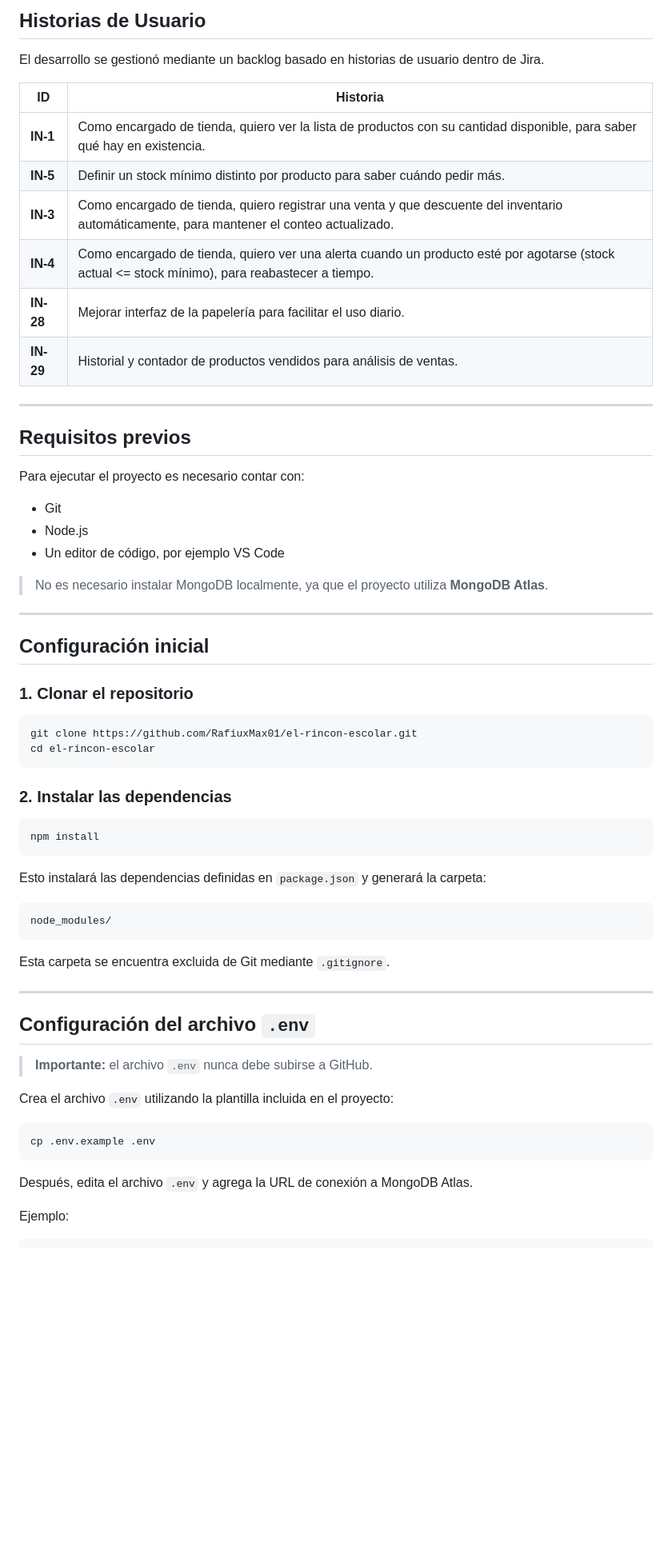
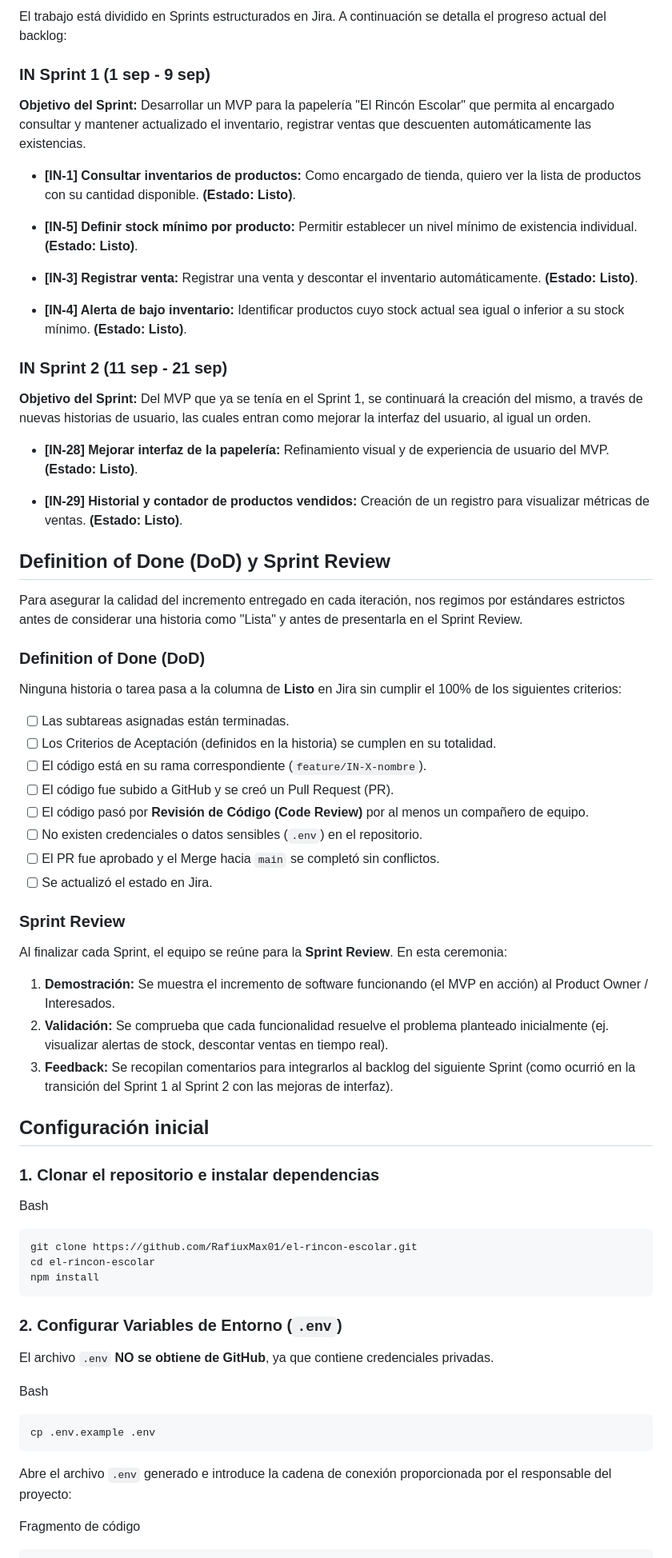
Before and after one commit to RafiuxMax01/el-rincon-escolar, a Markdown page: README.md, the part around one of its changes. Shown at 80% size. Rendered like a GitHub page; blank space fills up the shorter version.

Commit message:
README Completo

````diff
--- a/README.md
+++ b/README.md
@@ -146,67 +106,74 @@ el-rincon-escolar/
 
-## Historias de Usuario
+El trabajo está dividido en Sprints estructurados en Jira. A continuación se detalla el progreso actual del backlog:
 
-El desarrollo se gestionó mediante un backlog basado en historias de usuario dentro de Jira.
+### IN Sprint 1 (1 sep - 9 sep)
 
-| ID        | Historia                                                                                                                                        |
-| --------- | ----------------------------------------------------------------------------------------------------------------------------------------------- |
-| **IN-1**  | Como encargado de tienda, quiero ver la lista de productos con su cantidad disponible, para saber qué hay en existencia.                        |
-| **IN-5**  | Definir un stock mínimo distinto por producto para saber cuándo pedir más.                                                                      |
-| **IN-3**  | Como encargado de tienda, quiero registrar una venta y que descuente del inventario automáticamente, para mantener el conteo actualizado.       |
-| **IN-4**  | Como encargado de tienda, quiero ver una alerta cuando un producto esté por agotarse (stock actual <= stock mínimo), para reabastecer a tiempo. |
-| **IN-28** | Mejorar interfaz de la papelería para facilitar el uso diario.                                                                                  |
-| **IN-29** | Historial y contador de productos vendidos para análisis de ventas.                                                                             |
+**Objetivo del Sprint:** Desarrollar un MVP para la papelería "El Rincón Escolar" que permita al encargado consultar y mantener actualizado el inventario, registrar ventas que descuenten automáticamente las existencias.
 
----
+* **[IN-1] Consultar inventarios de productos:** Como encargado de tienda, quiero ver la lista de productos con su cantidad disponible. **(Estado: Listo)**.
 
-## Requisitos previos
+* **[IN-5] Definir stock mínimo por producto:** Permitir establecer un nivel mínimo de existencia individual. **(Estado: Listo)**.
 
-Para ejecutar el proyecto es necesario contar con:
+* **[IN-3] Registrar venta:** Registrar una venta y descontar el inventario automáticamente. **(Estado: Listo)**.
 
-* Git
-* Node.js
-* Un editor de código, por ejemplo VS Code
+* **[IN-4] Alerta de bajo inventario:** Identificar productos cuyo stock actual sea igual o inferior a su stock mínimo. **(Estado: Listo)**.
 
-> No es necesario instalar MongoDB localmente, ya que el proyecto utiliza **MongoDB Atlas**.
+### IN Sprint 2 (11 sep - 21 sep)
 
----
+**Objetivo del Sprint:** Del MVP que ya se tenía en el Sprint 1, se continuará la creación del mismo, a través de nuevas historias de usuario, las cuales entran como mejorar la interfaz del usuario, al igual un orden.
+
+* **[IN-28] Mejorar interfaz de la papelería:** Refinamiento visual y de experiencia de usuario del MVP. **(Estado: Listo)**.
+
+* **[IN-29] Historial y contador de productos vendidos:** Creación de un registro para visualizar métricas de ventas. **(Estado: Listo)**.
+
+## Definition of Done (DoD) y Sprint Review
+
+Para asegurar la calidad del incremento entregado en cada iteración, nos regimos por estándares estrictos antes de considerar una historia como "Lista" y antes de presentarla en el Sprint Review.
+
+### Definition of Done (DoD)
+
+Ninguna historia o tarea pasa a la columna de **Listo** en Jira sin cumplir el 100% de los siguientes criterios:
+
+* [ ] Las subtareas asignadas están terminadas.
+* [ ] Los Criterios de Aceptación (definidos en la historia) se cumplen en su totalidad.
+* [ ] El código está en su rama correspondiente (`feature/IN-X-nombre`).
+* [ ] El código fue subido a GitHub y se creó un Pull Request (PR).
+* [ ] El código pasó por **Revisión de Código (Code Review)** por al menos un compañero de equipo.
+* [ ] No existen credenciales o datos sensibles (`.env`) en el repositorio.
+* [ ] El PR fue aprobado y el Merge hacia `main` se completó sin conflictos.
+* [ ] Se actualizó el estado en Jira.
+
+### Sprint Review
+
+Al finalizar cada Sprint, el equipo se reúne para la **Sprint Review**. En esta ceremonia:
+
+1. **Demostración:** Se muestra el incremento de software funcionando (el MVP en acción) al Product Owner / Interesados.
+2. **Validación:** Se comprueba que cada funcionalidad resuelve el problema planteado inicialmente (ej. visualizar alertas de stock, descontar ventas en tiempo real).
+3. **Feedback:** Se recopilan comentarios para integrarlos al backlog del siguiente Sprint (como ocurrió en la transición del Sprint 1 al Sprint 2 con las mejoras de interfaz).
 
 ## Configuración inicial
 
-### 1. Clonar el repositorio
+### 1. Clonar el repositorio e instalar dependencias
+
+Bash
 
 ```bash
 git clone https://github.com/RafiuxMax01/el-rincon-escolar.git
 cd el-rincon-escolar
-```
-
-### 2. Instalar las dependencias
-
-```bash
 npm install
 ```
 
-Esto instalará las dependencias definidas en `package.json` y generará la carpeta:
+### 2. Configurar Variables de Entorno (`.env`)
 
-```text
-node_modules/
-```
+El archivo `.env` **NO se obtiene de GitHub**, ya que contiene credenciales privadas.
 
-Esta carpeta se encuentra excluida de Git mediante `.gitignore`.
-
----
-
-## Configuración del archivo `.env`
-
-> **Importante:** el archivo `.env` nunca debe subirse a GitHub.
-
-Crea el archivo `.env` utilizando la plantilla incluida en el proyecto:
+Bash
 
 ```bash
 cp .env.example .env
 ```
 
-Después, edita el archivo `.env` y agrega la URL de conexión a MongoDB Atlas.
+Abre el archivo `.env` generado e introduce la cadena de conexión proporcionada por el responsable del proyecto:
 
-Ejemplo:
+Fragmento de código
 
````
Also changed, not shown: other parts of README.md (+95 -277 lines).
